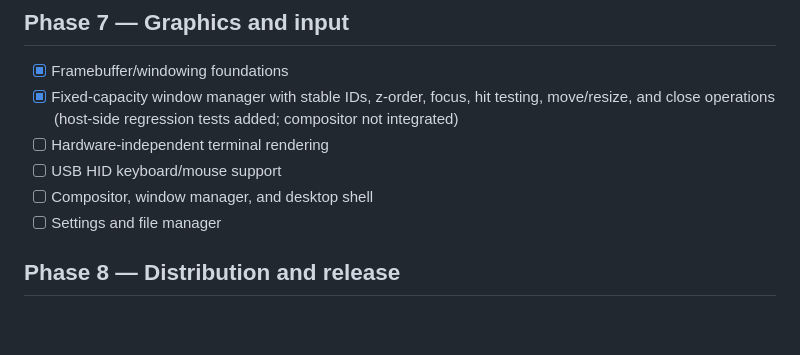
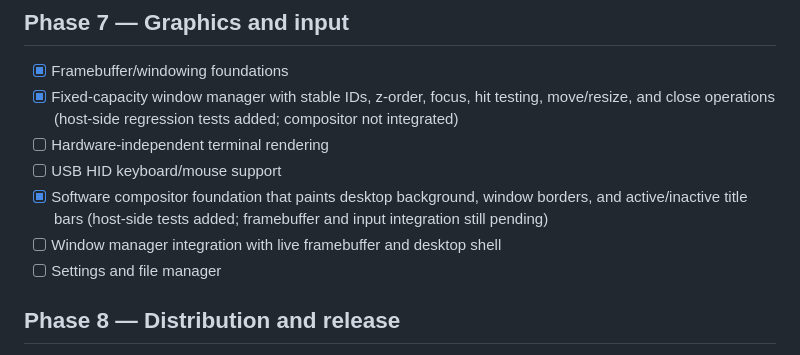
Before and after one commit to hunterkritik-byte/NexOS, a Markdown page: docs/ROADMAP.md, the part around the change. GitHub-like rendering; blank space fills up the shorter version.

Commit message:
Document software compositor foundation

```diff
--- a/docs/ROADMAP.md
+++ b/docs/ROADMAP.md
@@ -76,7 +76,8 @@ This roadmap distinguishes source-code foundations from features that have been
 - [x] Fixed-capacity window manager with stable IDs, z-order, focus, hit testing, move/resize, and close operations (host-side regression tests added; compositor not integrated)
 - [ ] Hardware-independent terminal rendering
 - [ ] USB HID keyboard/mouse support
-- [ ] Compositor, window manager, and desktop shell
+- [x] Software compositor foundation that paints desktop background, window borders, and active/inactive title bars (host-side tests added; framebuffer and input integration still pending)
+- [ ] Window manager integration with live framebuffer and desktop shell
 - [ ] Settings and file manager
 
 ## Phase 8 — Distribution and release
```
